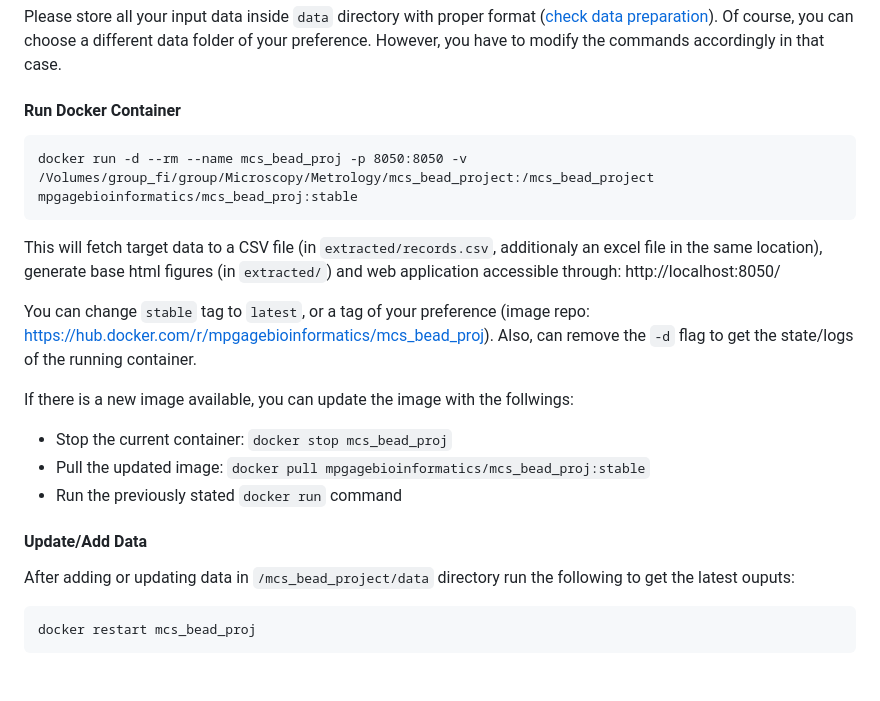
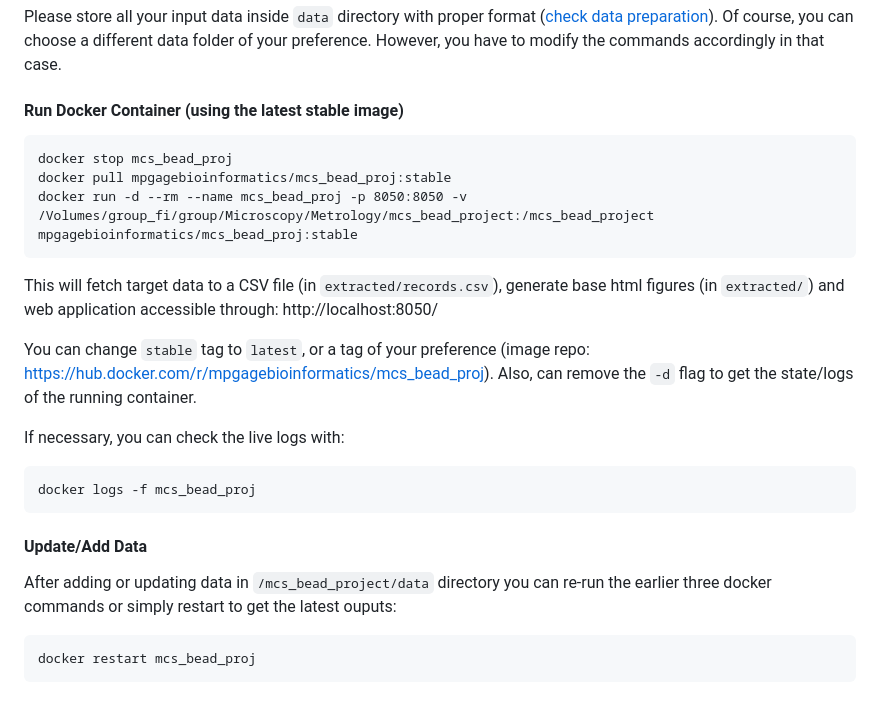
Before and after one commit to mpg-age-bioinformatics/microscopy_bead_project, a Markdown page: README.md, the part around the change. Rendered like a GitHub page.

````diff
--- a/README.md
+++ b/README.md
@@ -19,24 +19,25 @@ mkdir -p /Volumes/group_fi/group/Microscopy/Metrology/mcs_bead_project/data
 
 Please store all your input data inside `data` directory with proper format ([check data preparation](https://github.com/mpg-age-bioinformatics/microscopy_bead_project/?tab=readme-ov-file#data-preparation)). Of course, you can choose a different data folder of your preference. However, you have to modify the commands accordingly in that case.
 
-#### Run Docker Container
+#### Run Docker Container (using the latest stable image)
 ```
+docker stop mcs_bead_proj
+docker pull mpgagebioinformatics/mcs_bead_proj:stable
 docker run -d --rm --name mcs_bead_proj -p 8050:8050 -v /Volumes/group_fi/group/Microscopy/Metrology/mcs_bead_project:/mcs_bead_project mpgagebioinformatics/mcs_bead_proj:stable
 ```
-This will fetch target data to a CSV file (in `extracted/records.csv`, additionaly an excel file in the same location), generate base html figures (in `extracted/`) and web application accessible through: http://localhost:8050/
+This will fetch target data to a CSV file (in `extracted/records.csv`), generate base html figures (in `extracted/`) and web application accessible through: http://localhost:8050/
 
 You can change `stable` tag to `latest`, or a tag of your preference (image repo: https://hub.docker.com/r/mpgagebioinformatics/mcs_bead_proj).
 Also, can remove the `-d` flag to get the state/logs of the running container.
 
-If there is a new image available, you can update the image with the follwings:
-
-- Stop the current container: `docker stop mcs_bead_proj`
-- Pull the updated image: `docker pull mpgagebioinformatics/mcs_bead_proj:stable`
-- Run the previously stated `docker run` command
+If necessary, you can check the live logs with:
+```
+docker logs -f mcs_bead_proj
+```
 
 #### Update/Add Data
 
-After adding or updating data in `/mcs_bead_project/data` directory run the following to get the latest ouputs:
+After adding or updating data in `/mcs_bead_project/data` directory you can re-run the earlier three docker commands or simply restart to get the latest ouputs:
 ```
 docker restart mcs_bead_proj
 ```
````
